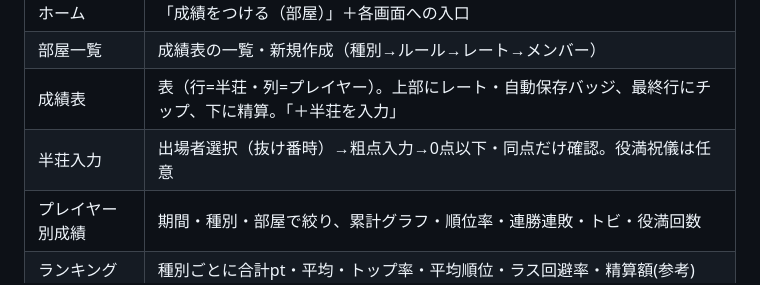
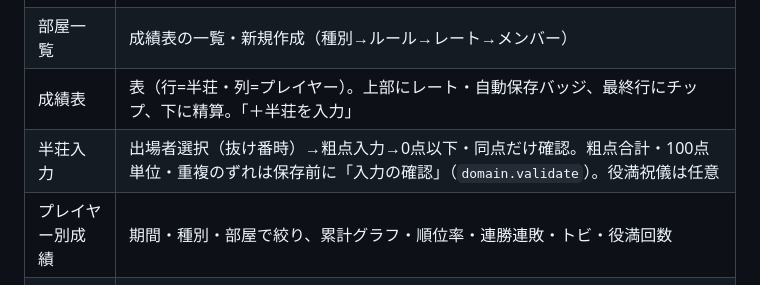
Before and after one commit to MWmitsu/mahjong-score, a Markdown page: docs/設計書.md, the part around the change. Rendered like a GitHub page.

Commit message:
設計書更新：半荘入力の保存前チェック(domain.validate)を明記
Co-Authored-By: Claude Opus 4.8 <noreply@anthropic.com>

```diff
--- a/docs/設計書.md
+++ b/docs/設計書.md
@@ -226,7 +226,7 @@ localStorage に次の1つのJSONを保存します。
 | ホーム | 「成績をつける（部屋）」＋各画面への入口 |
 | 部屋一覧 | 成績表の一覧・新規作成（種別→ルール→レート→メンバー） |
 | 成績表 | 表（行=半荘・列=プレイヤー）。上部にレート・自動保存バッジ、最終行にチップ、下に精算。「＋半荘を入力」 |
-| 半荘入力 | 出場者選択（抜け番時）→粗点入力→0点以下・同点だけ確認。役満祝儀は任意 |
+| 半荘入力 | 出場者選択（抜け番時）→粗点入力→0点以下・同点だけ確認。粗点合計・100点単位・重複のずれは保存前に「入力の確認」（`domain.validate`）。役満祝儀は任意 |
 | プレイヤー別成績 | 期間・種別・部屋で絞り、累計グラフ・順位率・連勝連敗・トビ・役満回数 |
 | ランキング | 種別ごとに合計pt・平均・トップ率・平均順位・ラス回避率・精算額(参考) |
 | ルール管理 | 3麻/4麻別の作成・編集・複製・削除（使用中は無効化へ誘導） |
```
